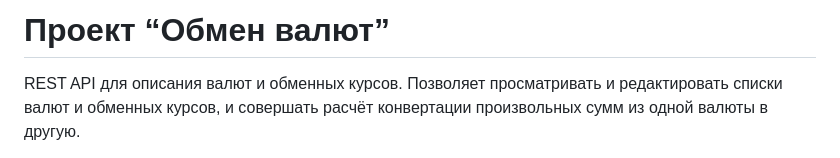
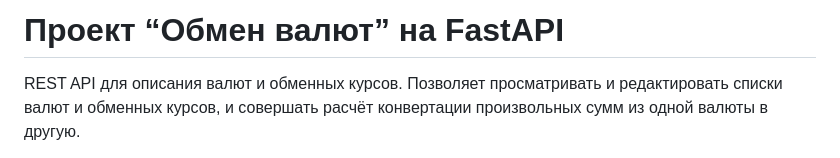
Before and after one commit to Pashosi/currency_exchange_FastAPI, a Markdown page: README.md, the part around the change printed below. GitHub-like rendering.

```diff
--- a/README.md
+++ b/README.md
@@ -1,4 +1,4 @@
-# Проект “Обмен валют”
+# Проект “Обмен валют” на FastAPI
 
 REST API для описания валют и обменных курсов. Позволяет просматривать и редактировать списки валют и обменных курсов, и совершать расчёт конвертации произвольных сумм из одной валюты в другую.
 
```
Also changed, not shown: other parts of README.md (+9 -12 lines).
